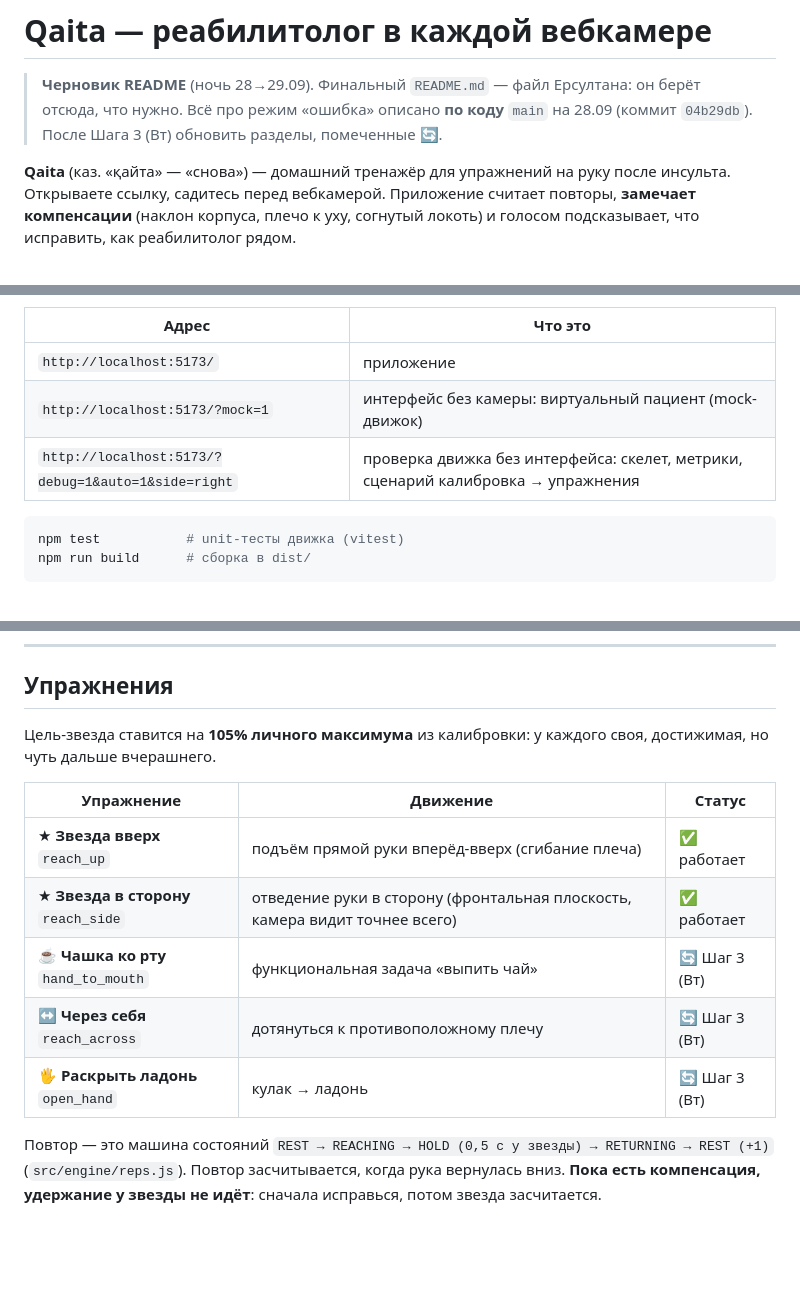
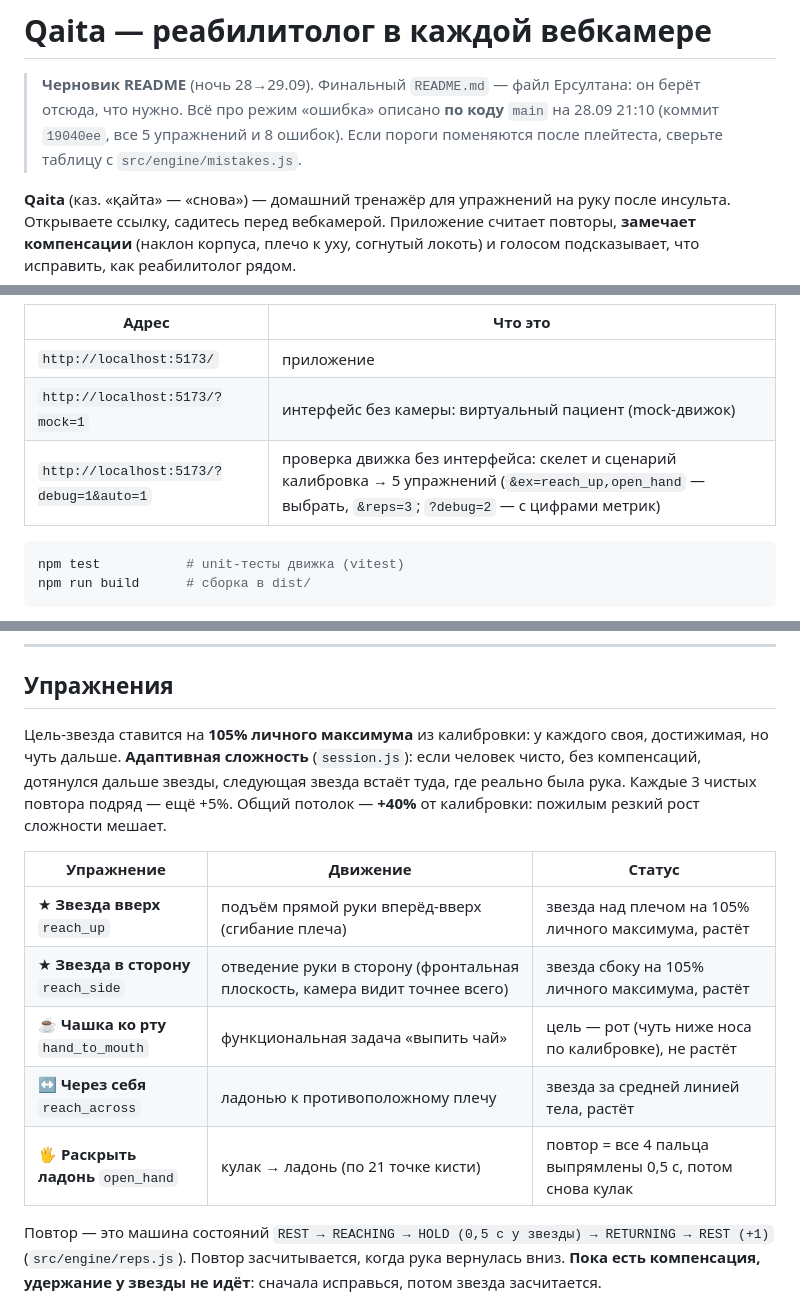
Before and after one commit to marvindpp/qaita, a Markdown page: docs/README_DRAFT.md, 3 parts joined by grey strips. Drawn GitHub-style; blank space fills up the shorter version.

````diff
--- a/docs/README_DRAFT.md
+++ b/docs/README_DRAFT.md
@@ -1,7 +1,7 @@
 # Qaita — реабилитолог в каждой вебкамере
 
 > **Черновик README** (ночь 28→29.09). Финальный `README.md` — файл Ерсултана: он берёт отсюда, что нужно.
-> Всё про режим «ошибка» описано **по коду** `main` на 28.09 (коммит `04b29db`). После Шага 3 (Вт) обновить разделы, помеченные 🔄.
+> Всё про режим «ошибка» описано **по коду** `main` на 28.09 21:10 (коммит `19040ee`, все 5 упражнений и 8 ошибок). Если пороги поменяются после плейтеста, сверьте таблицу с `src/engine/mistakes.js`.
 
 **Qaita** (каз. «қайта» — «снова») — домашний тренажёр для упражнений на руку после инсульта. Открываете ссылку, садитесь перед вебкамерой. Приложение считает повторы, **замечает компенсации** (наклон корпуса, плечо к уху, согнутый локоть) и голосом подсказывает, что исправить, как реабилитолог рядом.
 
@@ -41,7 +41,7 @@ npm run dev        # → http://localhost:5173  (камера работает
 |---|---|
 | `http://localhost:5173/` | приложение |
 | `http://localhost:5173/?mock=1` | интерфейс без камеры: виртуальный пациент (mock-движок) |
-| `http://localhost:5173/?debug=1&auto=1&side=right` | проверка движка без интерфейса: скелет, метрики, сценарий калибровка → упражнения |
+| `http://localhost:5173/?debug=1&auto=1` | проверка движка без интерфейса: скелет и сценарий калибровка → 5 упражнений (`&ex=reach_up,open_hand` — выбрать, `&reps=3`; `?debug=2` — с цифрами метрик) |
 
 ```bash
 npm test           # unit-тесты движка (vitest)
@@ -73,15 +73,16 @@ npm run build      # сборка в dist/
 
 ## Упражнения
 
-Цель-звезда ставится на **105% личного максимума** из калибровки: у каждого своя, достижимая, но чуть дальше вчерашнего.
+Цель-звезда ставится на **105% личного максимума** из калибровки: у каждого своя, достижимая, но чуть дальше.
+**Адаптивная сложность** (`session.js`): если человек чисто, без компенсаций, дотянулся дальше звезды, следующая звезда встаёт туда, где реально была рука. Каждые 3 чистых повтора подряд — ещё +5%. Общий потолок — **+40%** от калибровки: пожилым резкий рост сложности мешает.
 
 | Упражнение | Движение | Статус |
 |---|---|---|
-| ★ **Звезда вверх** `reach_up` | подъём прямой руки вперёд-вверх (сгибание плеча) | ✅ работает |
-| ★ **Звезда в сторону** `reach_side` | отведение руки в сторону (фронтальная плоскость, камера видит точнее всего) | ✅ работает |
-| ☕ **Чашка ко рту** `hand_to_mouth` | функциональная задача «выпить чай» | 🔄 Шаг 3 (Вт) |
-| ↔ **Через себя** `reach_across` | дотянуться к противоположному плечу | 🔄 Шаг 3 (Вт) |
-| 🖐 **Раскрыть ладонь** `open_hand` | кулак → ладонь | 🔄 Шаг 3 (Вт) |
+| ★ **Звезда вверх** `reach_up` | подъём прямой руки вперёд-вверх (сгибание плеча) | звезда над плечом на 105% личного максимума, растёт |
+| ★ **Звезда в сторону** `reach_side` | отведение руки в сторону (фронтальная плоскость, камера видит точнее всего) | звезда сбоку на 105% личного максимума, растёт |
+| ☕ **Чашка ко рту** `hand_to_mouth` | функциональная задача «выпить чай» | цель — рот (чуть ниже носа по калибровке), не растёт |
+| ↔ **Через себя** `reach_across` | ладонью к противоположному плечу | звезда за средней линией тела, растёт |
+| 🖐 **Раскрыть ладонь** `open_hand` | кулак → ладонь (по 21 точке кисти) | повтор = все 4 пальца выпрямлены 0,5 с, потом снова кулак |
 
 Повтор — это машина состояний `REST → REACHING → HOLD (0,5 с у звезды) → RETURNING → REST (+1)` (`src/engine/reps.js`). Повтор засчитывается, когда рука вернулась вниз. **Пока есть компенсация, удержание у звезды не идёт**: сначала исправься, потом звезда засчитается.
 
````
Also changed, not shown: other parts of docs/README_DRAFT.md (+13 -7 lines).
